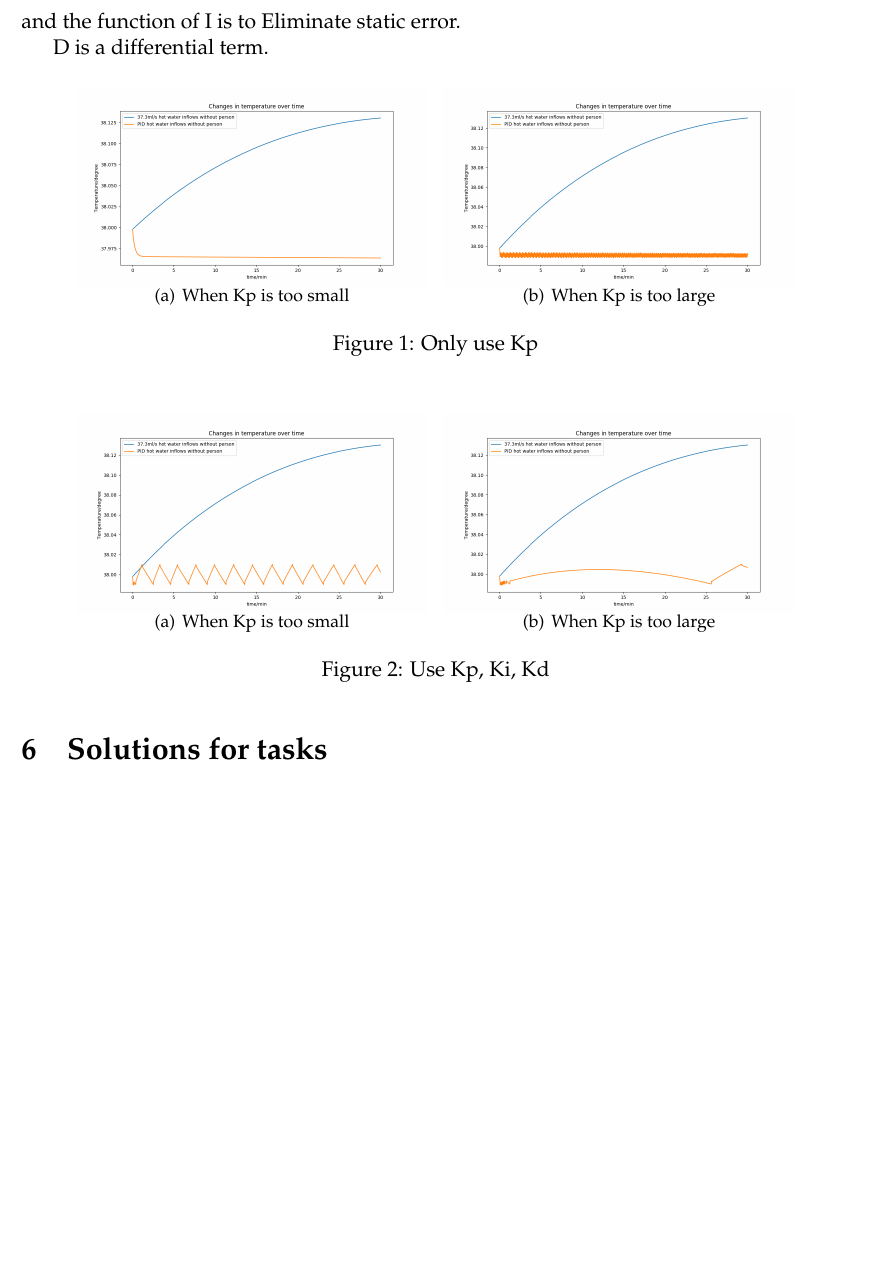
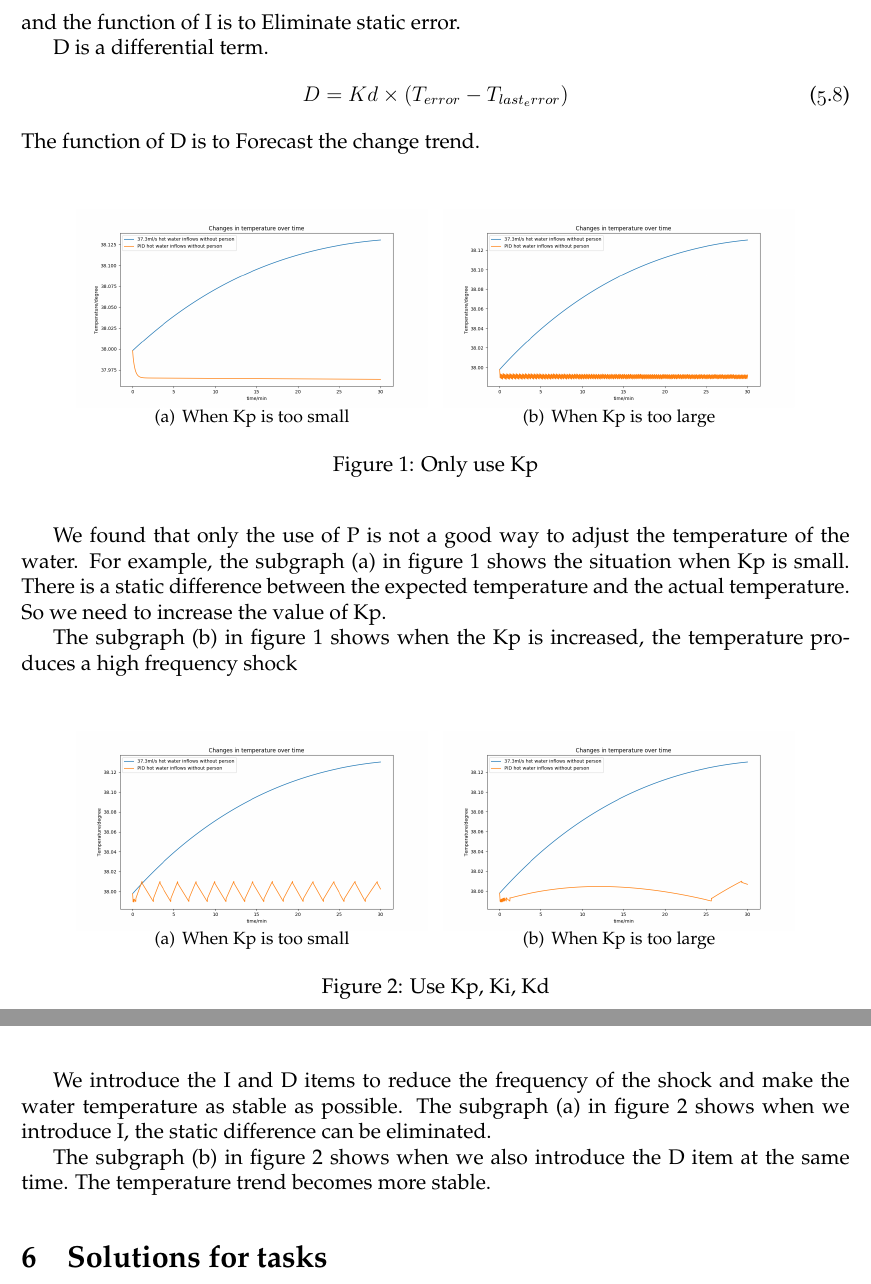
Before and after one commit to wyf0912/MCM-Simulation-Game-1, a LaTeX thesis (MCM2016.tex): part of page 8 of 23 before the commit and two parts of pages 8 and 9 of 22 after it, the two joined at a grey line, cut so that both start at the same text, the shorter picture padded with empty space. Compiled offline with XeLaTeX.

Commit message:
PID部分

```diff
--- a/MCM2016.tex
+++ b/MCM2016.tex
@@ -254,6 +254,10 @@ T_{error}=T_{target}-T_{real}
 \end{equation}
 and the function of I is to Eliminate static error.\\
 \indent D is a differential term.
+\begin{equation}
+D=Kd\times (T_{error}-T_{last_error})
+\end{equation}
+The function of D is to Forecast the change trend.\\
 \begin{figure}[H]
 \centering
 \subfigure[When Kp is too small]{
@@ -267,7 +271,12 @@ and the function of I is to Eliminate static error.\\
 \end{minipage}
 }
 \caption{Only use Kp}
+\label{PID1}
 \end{figure}
+
+
+\indent We found that only the use of P is not a good way to adjust the temperature of the water. For example, the subgraph (a) in figure \ref{PID1} shows the situation when Kp is small. There is a static difference between the expected temperature and the actual temperature. So we need to increase the value of Kp.\\
+\indent The subgraph (b) in figure \ref{PID1} shows when the Kp is increased, the temperature produces a high frequency shock\\
 
 \begin{figure}[H]
 \centering
@@ -282,8 +291,10 @@ and the function of I is to Eliminate static error.\\
 \end{minipage}
 }
 \caption{Use Kp, Ki, Kd}
+\label{PID2}
 \end{figure}
-
+\indent We introduce the I and D items to reduce the frequency of the shock and make the water temperature as stable as possible. The subgraph (a) in figure \ref{PID2} shows when we introduce I, the static difference can be eliminated. \\
+\indent The subgraph (b) in figure \ref{PID2} shows when we also introduce the D item at the same time. The temperature trend becomes more stable.\\
 \section{Solutions for tasks}
 \subsection{Model Implementation with Computer}
 \indent In the above, We've got a general model of heating and heat loss. Take advantage of the two general models we have already obtained, we established a simulation program built with python. It can simulate the process of heating and heat loss. We can use the simulation program to solve the water temperature model of bathtub.\\
```
Also changed, not shown: MCM2016.tex (7 more changed lines), 1 other file.
